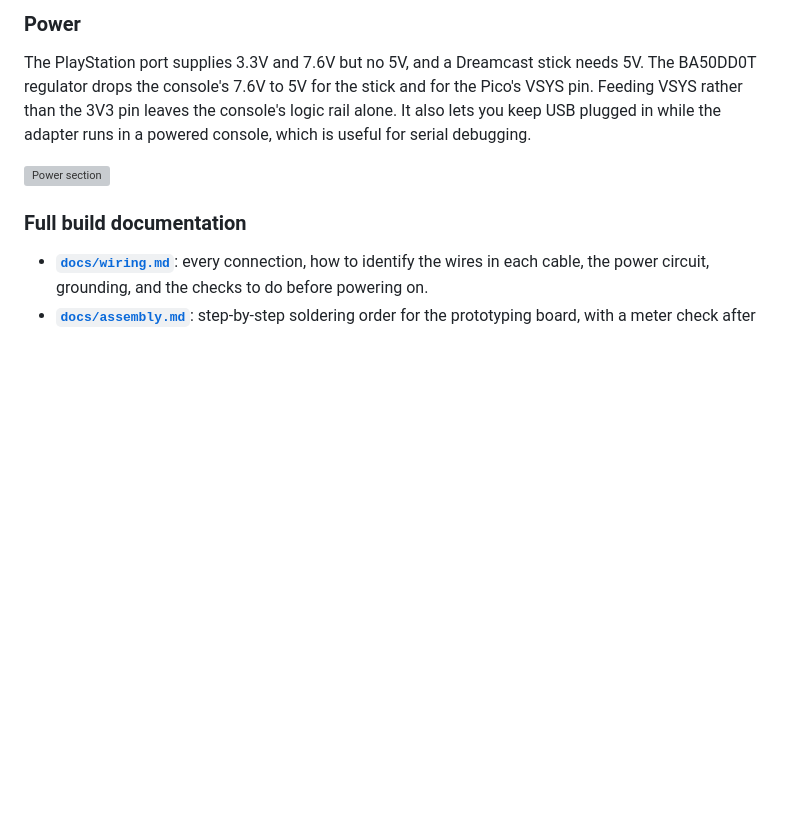
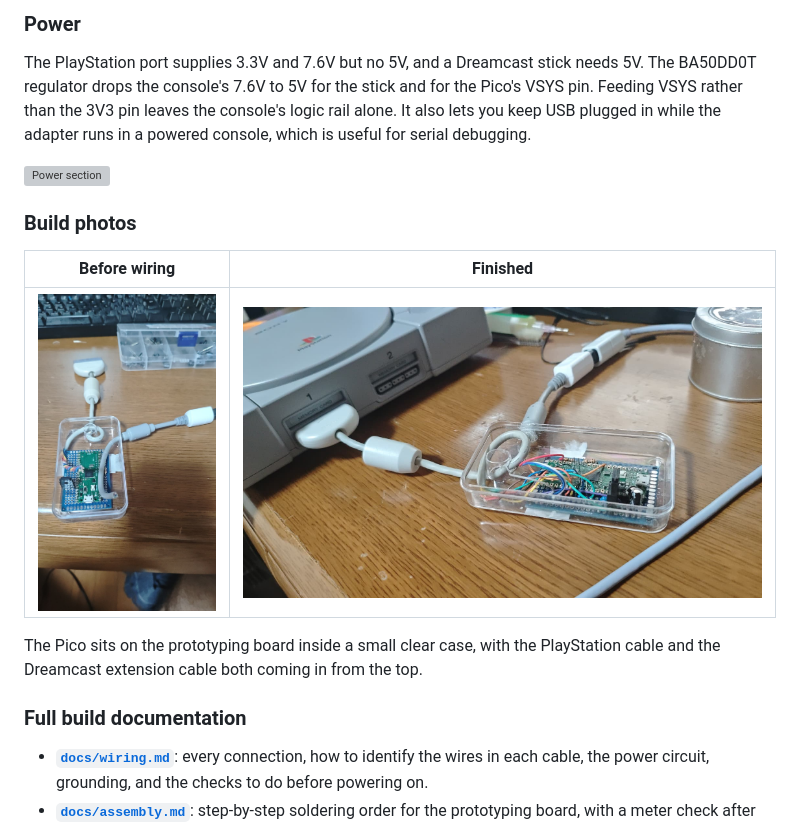
Before and after one commit to NenfizCode/Pico-DC-PS1, a Markdown page: README.md, the part around one of its changes. Drawn GitHub-style; pictures changed too: docs/media/build-finished.jpg (added), docs/media/build-pre-wiring.jpg (added); blank space fills up the shorter version; grey boxes are pictures that could not be loaded.

Commit message:
Add build photos and demo video
Before/after photos of the adapter and a short demo clip (audio
removed), shown at the top of the README and in a Build photos section.

Co-Authored-By: Claude Opus 5.5 <noreply@anthropic.com>
Claude-Session: https://claude.ai/code/session_01993wM74BAdiqVzjdWfykjL

```diff
--- a/README.md
+++ b/README.md
@@ -174,6 +180,16 @@ console's logic rail alone. It also lets you keep USB plugged in while the
 adapter runs in a powered console, which is useful for serial debugging.
 
 ![Power section](./docs/power-section.svg)
+
+### Build photos
+
+| Before wiring | Finished |
+|---|---|
+| ![The board in its case with both cables in, before wiring](./docs/media/build-pre-wiring.jpg) | ![The finished, wired adapter connected to a PS1](./docs/media/build-finished.jpg) |
+
+The Pico sits on the prototyping board inside a small clear case, with the
+PlayStation cable and the Dreamcast extension cable both coming in from the
+top.
 
 ### Full build documentation
 
```
Also changed, not shown: other parts of README.md (+7 -1 lines), docs/media/demo-thumb.jpg (added), 1 other file.
